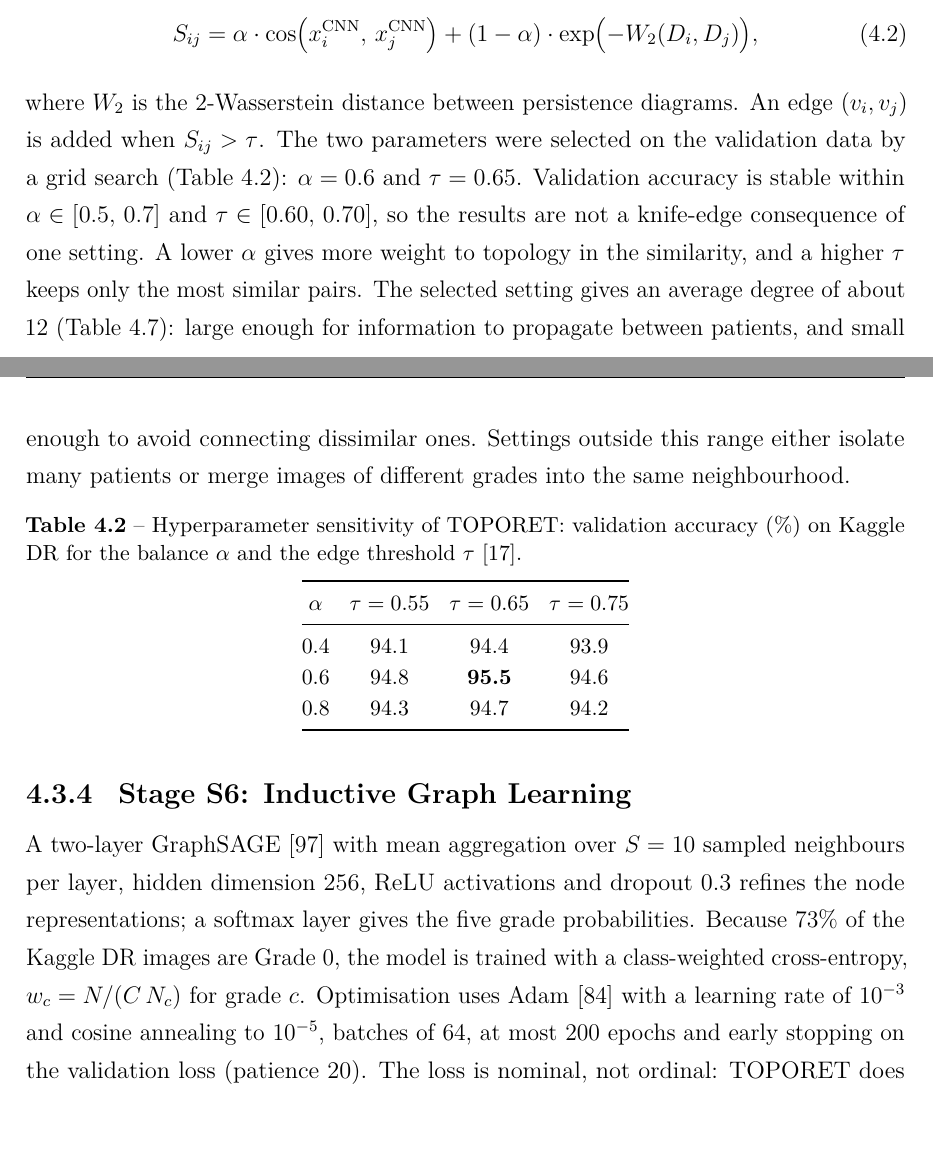
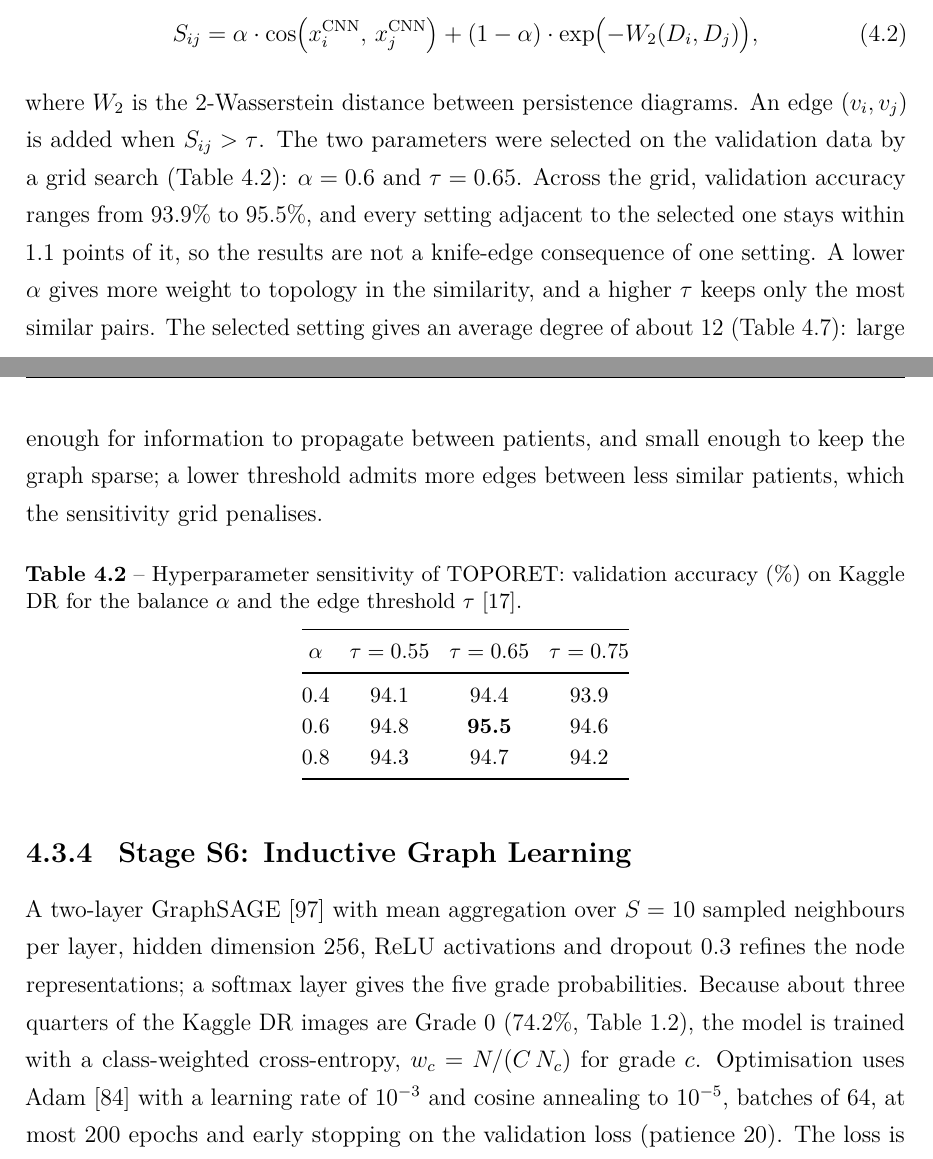
Before and after one commit to Naderbelhadj/SRT26, a LaTeX thesis (main.tex, which reads chapters/ch3.tex): two parts of pages 66 and 67 of 135, joined at a grey line, cut so that both start at the same text. Compiled offline with pdfLaTeX.

Commit message:
Second examiner-level pass: align sensitivity claim with Table 4.2, class share, cost sources, publication details
Co-Authored-By: Claude Opus 5.5 <noreply@anthropic.com>
Claude-Session: https://claude.ai/code/session_0173yS86XsftnFiWfnaT9Pqj

```diff
--- a/chapters/ch3.tex
+++ b/chapters/ch3.tex
@@ -194,14 +194,15 @@ S_{ij} = \alpha\cdot\cos\bigl(x_i^{\mathrm{CNN}},\, x_j^{\mathrm{CNN}}\bigr)
 \end{equation}
 where $W_2$ is the $2$-Wasserstein distance between persistence diagrams. An edge
 $(v_i,v_j)$ is added when $S_{ij}>\tau$. The two parameters were selected on the validation
-data by a grid search (\cref{tab:hparam}): $\alpha=0.6$ and $\tau=0.65$. Validation accuracy
-is stable within $\alpha\in[0.5,\,0.7]$ and $\tau\in[0.60,\,0.70]$, so the results are not a
-knife-edge consequence of one setting. A lower $\alpha$ gives more weight to topology in the
+data by a grid search (\cref{tab:hparam}): $\alpha=0.6$ and $\tau=0.65$. Across the grid,
+validation accuracy ranges from $93.9\%$ to $95.5\%$, and every setting adjacent to the
+selected one stays within $1.1$ points of it, so the results are not a knife-edge
+consequence of one setting. A lower $\alpha$ gives more weight to topology in the
 similarity, and a higher $\tau$ keeps only the most similar pairs. The selected setting
 gives an average degree of about $12$ (\cref{tab:graphstruct}): large enough for information
-to propagate between patients, and small enough to avoid connecting dissimilar ones. Settings
-outside this range either isolate many patients or merge images of different grades into
-the same neighbourhood.
+to propagate between patients, and small enough to keep the graph sparse; a lower
+threshold admits more edges between less similar patients, which the sensitivity grid
+penalises.
 
 \begin{table}[H]
 \centering
@@ -225,8 +226,8 @@ $\alpha$ & $\tau=0.55$ & $\tau=0.65$ & $\tau=0.75$ \\
 
 A two-layer GraphSAGE~\cite{hamilton2017graphsage} with mean aggregation over $S=10$ sampled
 neighbours per layer, hidden dimension $256$, ReLU activations and dropout $0.3$ refines the
-node representations; a softmax layer gives the five grade probabilities. Because $73\%$ of
-the Kaggle DR images are Grade~0, the model is trained with a class-weighted cross-entropy,
+node representations; a softmax layer gives the five grade probabilities. Because about three
+quarters of the Kaggle DR images are Grade~0 ($74.2\%$, \cref{tab:datasets}), the model is trained with a class-weighted cross-entropy,
 $w_c=N/(C\,N_c)$ for grade $c$. Optimisation uses Adam~\cite{kingma2015adam} with a
 learning rate of $10^{-3}$ and cosine annealing to $10^{-5}$, batches of $64$, at most $200$
 epochs and early stopping on the validation loss (patience~$20$). The loss is nominal, not
```
Also changed, not shown: NOTES_TO_VERIFY.txt (+5 -0 lines), chapters/ch6.tex (+4 -7 lines), chapters/publications.tex (+2 -2 lines).
